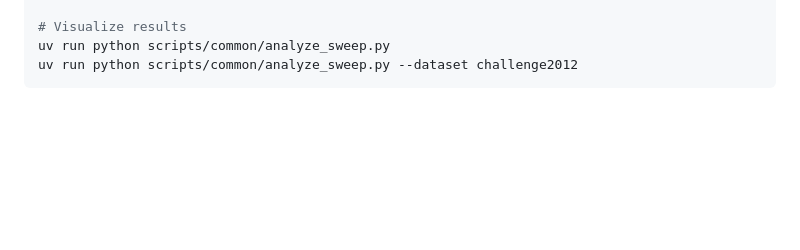
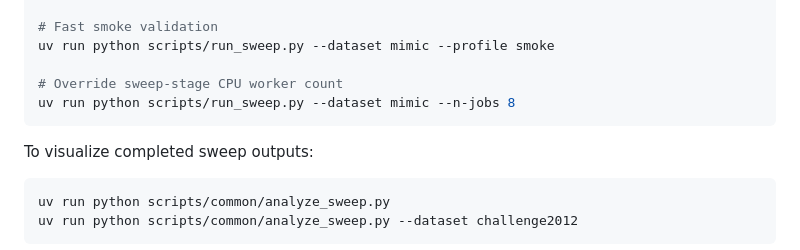
Before and after one commit to lianmatsuo/lexisflow, a Markdown page: README.md, the part around one of its changes. GitHub-like rendering; blank space fills up the shorter version.

````diff
--- a/README.md
+++ b/README.md
@@ -79,6 +105,15 @@ uv run python scripts/run_sweep.py --dataset challenge2012
 uv run python scripts/run_sweep.py --dataset mimic --reset
 
-# Visualize results
+# Fast smoke validation
+uv run python scripts/run_sweep.py --dataset mimic --profile smoke
+
+# Override sweep-stage CPU worker count
+uv run python scripts/run_sweep.py --dataset mimic --n-jobs 8
+```
+
+To visualize completed sweep outputs:
+
+```bash
 uv run python scripts/common/analyze_sweep.py
 uv run python scripts/common/analyze_sweep.py --dataset challenge2012
 ```
````
Also changed, not shown: other parts of README.md (+51 -83 lines).
